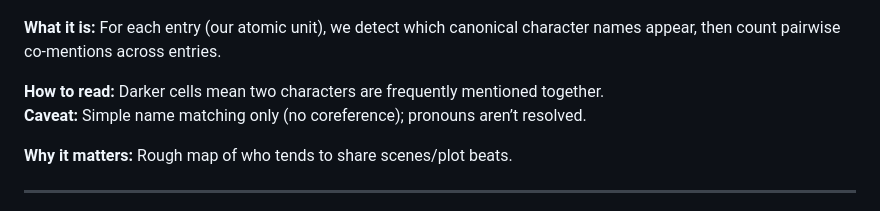
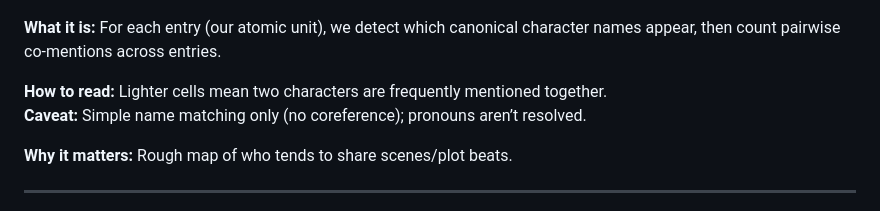
Before and after one commit to bitofastickler/DraculaExplorer, a Markdown page: README.md, the part around the change. GitHub-like rendering.

```diff
--- a/README.md
+++ b/README.md
@@ -79,7 +79,7 @@ python app.py                                 # launches Gradio demo
 
 **What it is:** For each entry (our atomic unit), we detect which canonical character names appear, then count pairwise co‑mentions across entries.
 
-**How to read:** Darker cells mean two characters are frequently mentioned together.
+**How to read:** Lighter cells mean two characters are frequently mentioned together.
 **Caveat:** Simple name matching only (no coreference); pronouns aren’t resolved.
 
 **Why it matters:** Rough map of who tends to share scenes/plot beats.
```
